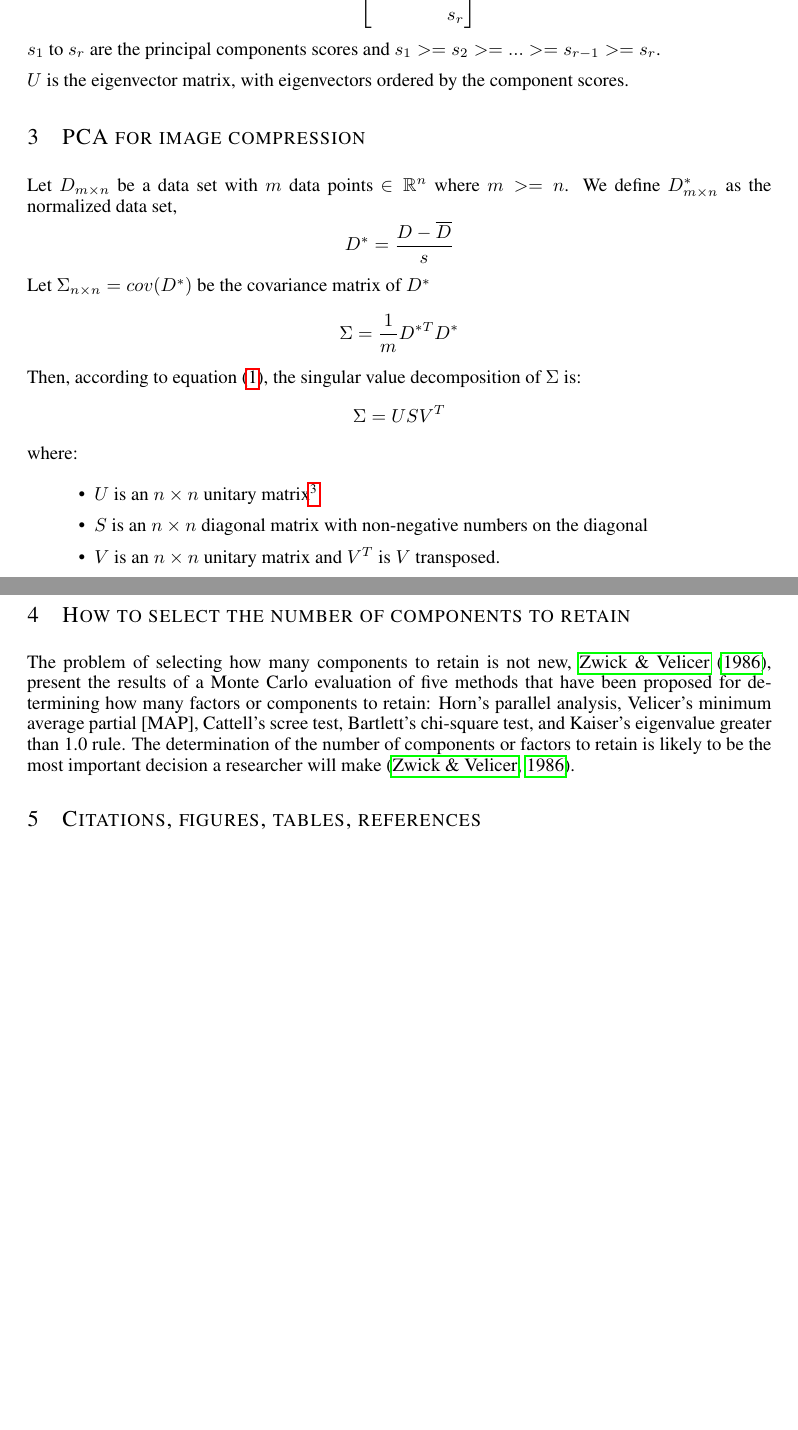
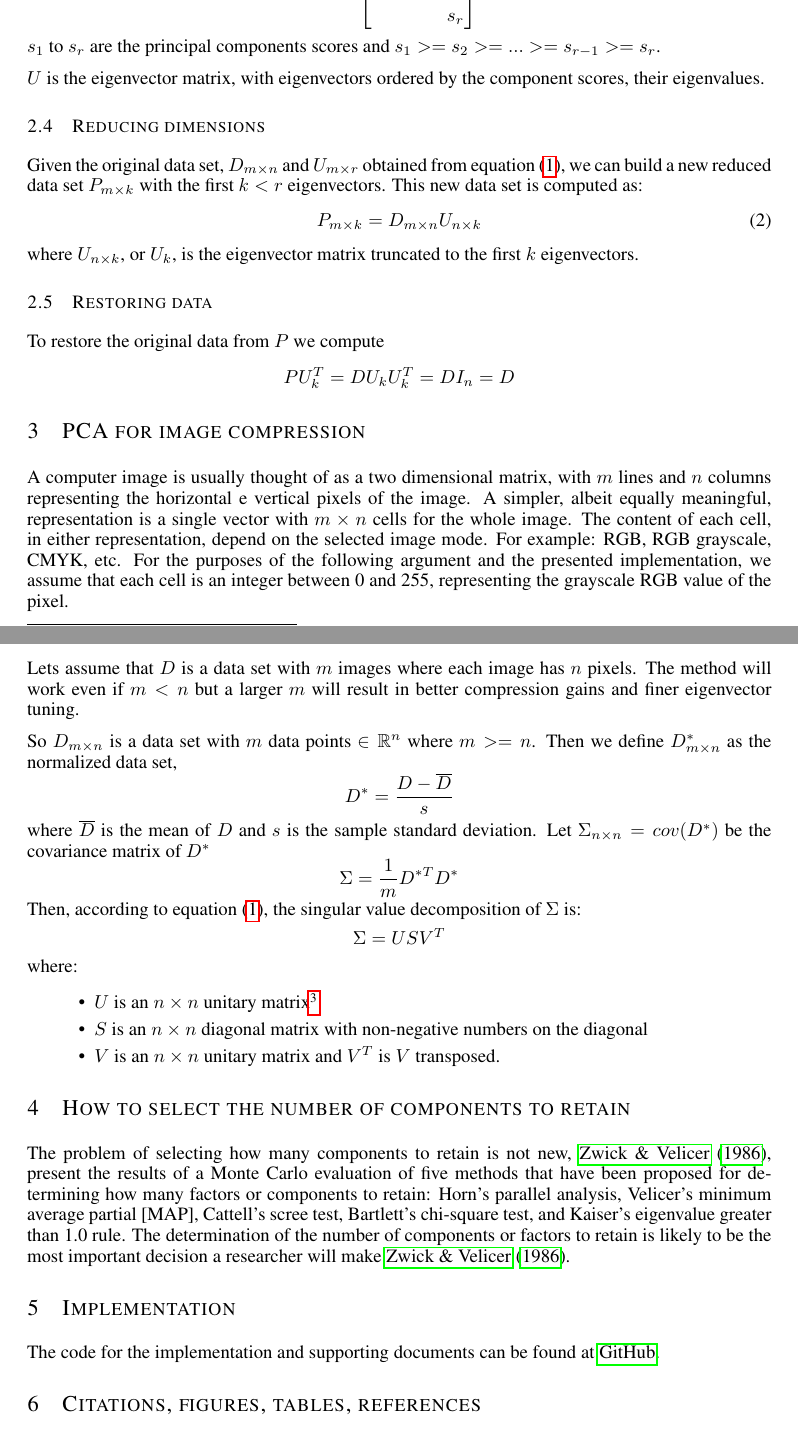
Before and after one commit to RobStelling/imgPca, a LaTeX paper (text/imgPCA.tex): two parts of pages 2 and 3 of 4 before the commit and two parts of pages 2 and 3 of 5 after it, joined at a grey line, cut at the place of the change, the shorter picture padded with empty space. Compiled offline with pdfLaTeX.

Commit message:
Definitions review

```diff
--- a/text/imgPCA.tex
+++ b/text/imgPCA.tex
@@ -6,14 +6,14 @@
 \usepackage{amsfonts}
 \usepackage{amsmath}
 
-\title{A data visualization for PCA Analysis / \\ DataViz Final project}
+\title{A data visualization for PCA Analysis / \\ MAI718 3/2017 Final project}
 
 % Authors must not appear in the submitted version. They should be hidden
 % as long as the \iclrfinalcopy macro remains commented out below.
 % Non-anonymous submissions will be rejected without review.
 
 \author{Roberto Stelling \thanks{ PPGI/UFRJ Graduate Student, \href{http://stelling.cc}{http://stelling.cc}.} \\
-PPGI\\
+PPGI - 117.335.792\\
 Universidade Federal do Rio de Janeiro\\
 Rio de Janeiro, RJ 21941-916, Brazil \\
 \texttt{roberto@stelling.cc}
@@ -70,9 +71,21 @@ $S$ is a diagonal matrix such as:
   \end{bmatrix}
 \]
 $s_{1}$ to $s_{r}$ are the principal components scores and $s_{1} >= s_{2} >= ... >= s_{r-1} >= s_{r}$.\par
-$U$ is the eigenvector matrix, with eigenvectors ordered by the component scores.
+$U$ is the eigenvector matrix, with eigenvectors ordered by the component scores, their eigenvalues.
+\subsection{Reducing dimensions}
+Given the original data set, $D_{m\times n}$ and $U_{m\times r}$ obtained from equation (\ref{eq1}), we can build a new reduced data set $P_{m\times k}$ with the first $k<r$ eigenvectors. This new data set is computed as:
+\begin{equation}
+P_{m\times k} = D_{m\times n} U_{n\times k}
+\end{equation}
+where $U_{n\times k}$, or $U_k$, is the eigenvector matrix truncated to the first $k$ eigenvectors.
+\subsection{Restoring data}
+To restore the original data from $P$ we compute \[PU_{k}^T = DU_{k}U_{k}^T = DI_{n} = D\]
+
 \section{PCA for image compression}
-Let $D_{m\times n}$ be a data set with $m$ data points $\in \mathbb{R}^n$ where $m >= n$. We define ${D}_{m\times n}^*$ as the normalized data set, \[D^* = \frac{D-\overline{D}}{s}\] Let $\Sigma_{n\times n} = cov(D^*)$ be the covariance matrix of $D^*$ \[\Sigma = \frac{1}{m}D^{*T}D^*\] Then, according to equation (\ref{eq1}), the singular value decomposition of $\Sigma$ is: \[\Sigma = US V^T\] where:
+A computer image is usually thought of as a two dimensional matrix, with $m$ lines and $n$ columns representing the horizontal e vertical pixels of the image. A simpler, albeit equally meaningful, representation is a single vector with $m\times n$ cells for the whole image. The content of each cell, in either representation, depend on the selected image mode. For example: RGB, RGB grayscale, CMYK, etc. For the purposes of the following argument and the presented implementation, we assume that each cell is an integer between 0 and 255, representing the grayscale RGB value of the pixel.\par
+Lets assume that $D$ is a data set with $m$ images where each image has $n$ pixels. The method will work even if $m<n$ but a larger $m$ will result in better compression gains and finer eigenvector tuning.\par
+So $D_{m\times n}$ is a data set with $m$ data points $\in \mathbb{R}^n$ where $m >= n$. Then we define ${D}_{m\times n}^*$ as the normalized data set, \[D^* = \frac{D-\overline{D}}{s}\]
+where $\overline{D}$ is the mean of $D$ and $s$ is the sample standard deviation. Let $\Sigma_{n\times n} = cov(D^*)$ be the covariance matrix of $D^*$ \[\Sigma = \frac{1}{m}D^{*T}D^*\] Then, according to equation (\ref{eq1}), the singular value decomposition of $\Sigma$ is: \[\Sigma = US V^T\] where:
 \begin{itemize}
 \item $U$ is an $n\times n$ unitary matrix\footnote{If $U$ is unitary then $U^*U=UU^*=I$}
 \item $S$ is an $n\times n$ diagonal matrix with non-negative numbers on the diagonal
@@ -81,8 +94,10 @@ Let $D_{m\times n}$ be a data set with $m$ data points $\in \mathbb{R}^n$ where
 
 \section{How to select the number of components to retain}
 The problem of selecting how many components to retain is not new, \citet{zwick1986comparison}, present the results of a Monte Carlo evaluation of five methods that have been proposed for determining how many factors or components to retain: Horn's parallel analysis, Velicer's minimum average partial [MAP], Cattell's scree test, Bartlett's chi-square test, and Kaiser's eigenvalue greater than 1.0 rule.
-The determination of the number of components or factors to retain is likely to be the most important decision a researcher will make \citep{zwick1986comparison}.
+The determination of the number of components or factors to retain is likely to be the most important decision a researcher will make \citet{zwick1986comparison}.
 
+\section{Implementation}
+The code for the implementation and supporting documents can be found at \cite{Stelling:aa}.
 
 \section{Citations, figures, tables, references}
 \label{others}
```
Also changed, not shown: text/imgPCA.bib (+10 -1 lines), text/imgPCA.bbl, text/imgPCA.pdf, text/imgPCA.tex (3 more changed lines), 6 other files.
